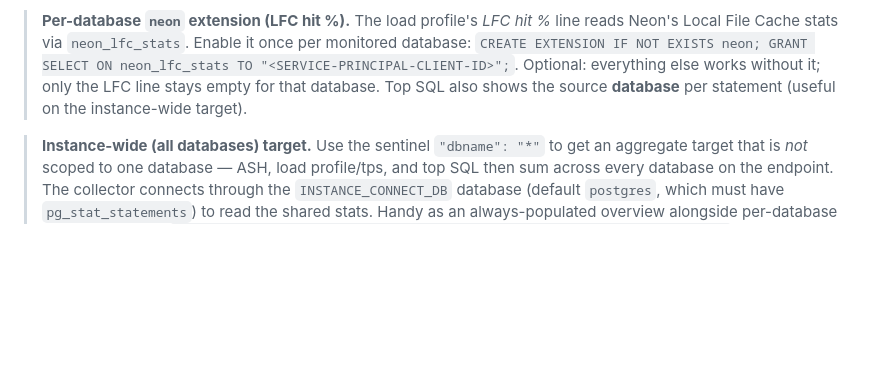
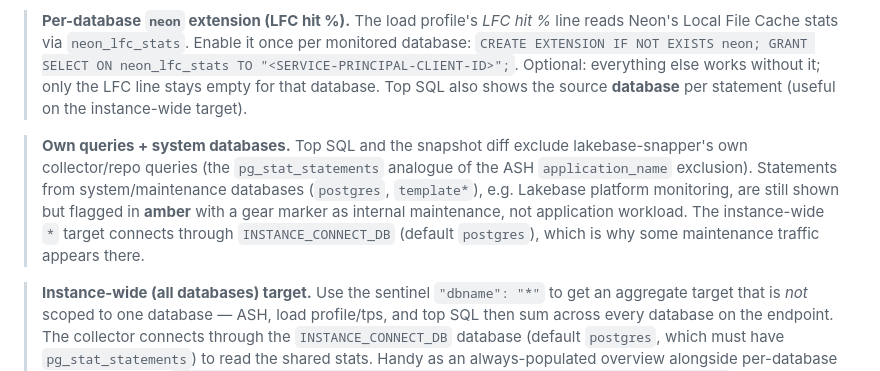
Before and after one commit to lolo115/lakebase-snapper, a Markdown page: app/DEPLOY.md, the part around the change. Drawn GitHub-style; blank space fills up the shorter version.

```diff
--- a/app/DEPLOY.md
+++ b/app/DEPLOY.md
@@ -255,6 +255,13 @@ Targets are a JSON array in `SEED_TARGETS`. Each entry:
 > Optional: everything else works without it; only the LFC line stays empty for that database.
 > Top SQL also shows the source **database** per statement (useful on the instance-wide target).
 
+> **Own queries + system databases.** Top SQL and the snapshot diff exclude lakebase-snapper's
+> own collector/repo queries (the `pg_stat_statements` analogue of the ASH `application_name`
+> exclusion). Statements from system/maintenance databases (`postgres`, `template*`), e.g.
+> Lakebase platform monitoring, are still shown but flagged in **amber** with a gear marker as
+> internal maintenance, not application workload. The instance-wide `*` target connects through
+> `INSTANCE_CONNECT_DB` (default `postgres`), which is why some maintenance traffic appears there.
+
 > **Instance-wide (all databases) target.** Use the sentinel `"dbname": "*"` to get an
 > aggregate target that is *not* scoped to one database — ASH, load profile/tps, and top
 > SQL then sum across every database on the endpoint. The collector connects through the
```
Also changed, not shown: app/README.md (+13 -4 lines).
